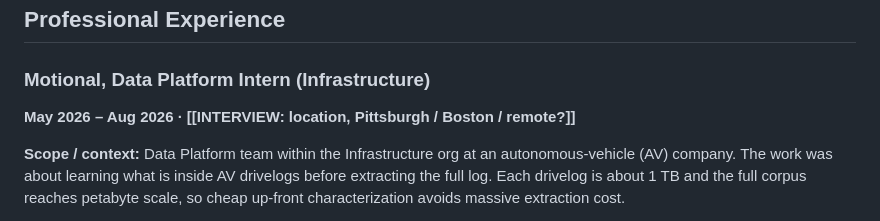
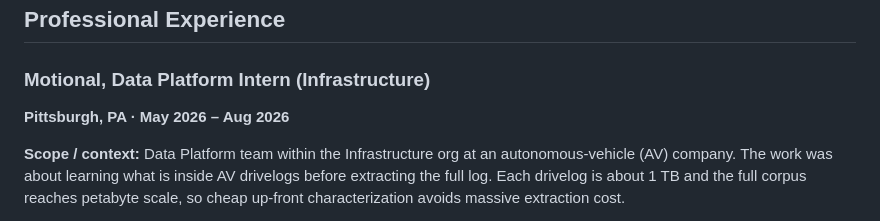
Before and after one commit to CosmoBean/resume-minimal, a Markdown page: master-resume.md, the part around the change. Rendered like a GitHub page.

Commit message:
fix: set Motional location to Pittsburgh, PA for consistency

```diff
--- a/master-resume.md
+++ b/master-resume.md
@@ -75,7 +75,7 @@
 ## Professional Experience
 
 ### Motional, Data Platform Intern (Infrastructure)
-**May 2026 – Aug 2026 · [[INTERVIEW: location, Pittsburgh / Boston / remote?]]**
+**Pittsburgh, PA · May 2026 – Aug 2026**
 
 **Scope / context:** Data Platform team within the Infrastructure org at an autonomous-vehicle (AV) company. The work was about learning what is inside AV drivelogs before extracting the full log. Each drivelog is about 1 TB and the full corpus reaches petabyte scale, so cheap up-front characterization avoids massive extraction cost.
 
```
